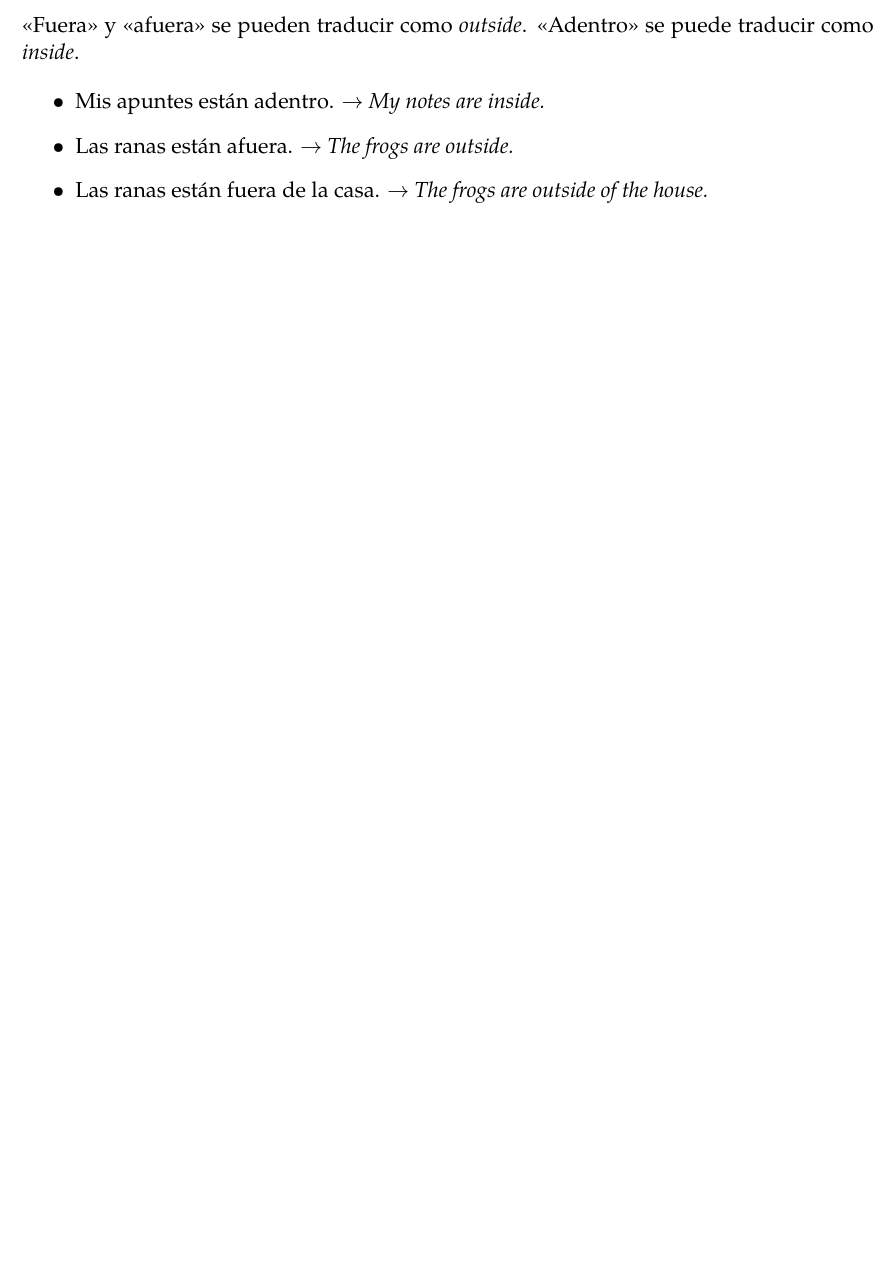
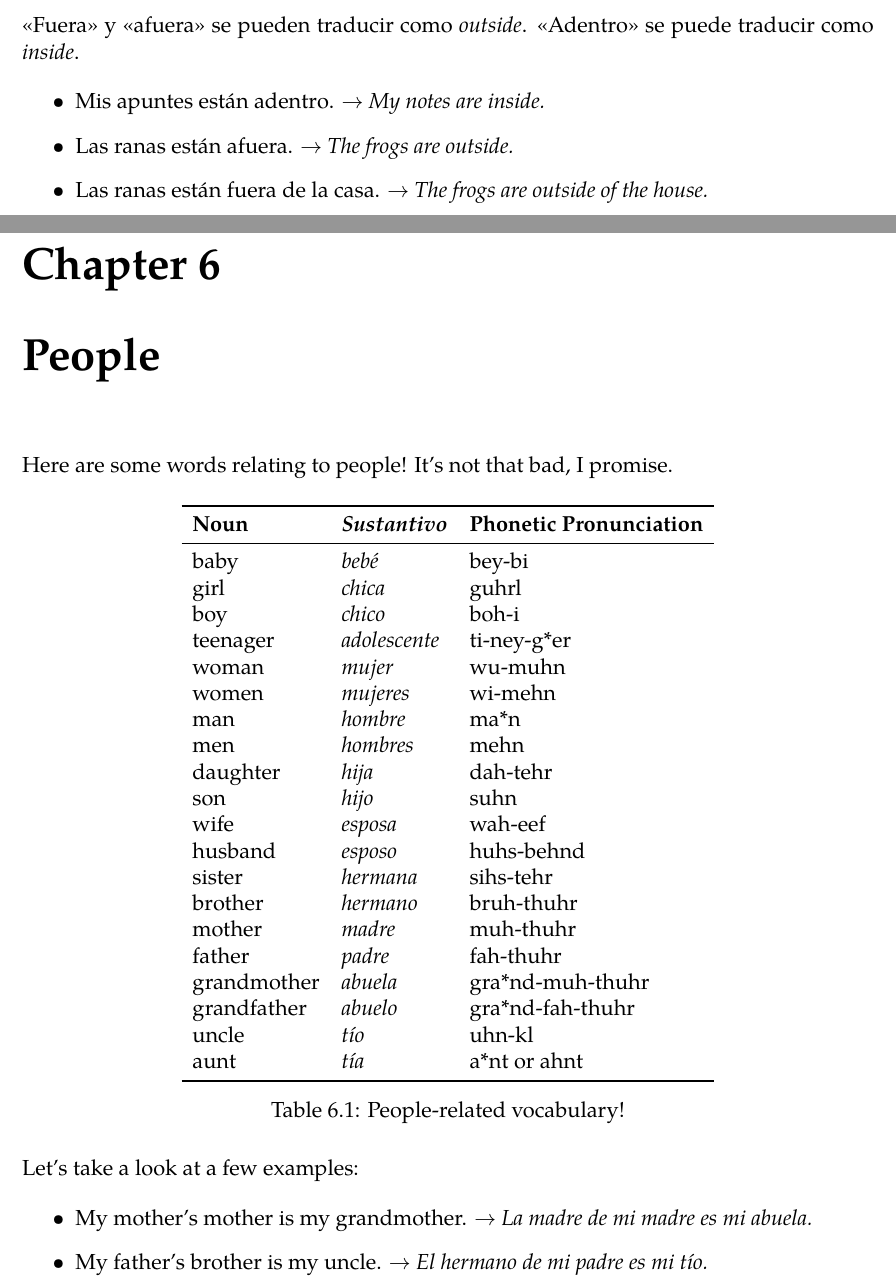
Before and after one commit to krithravi/ESL-notes, a LaTeX book (main.tex, which reads people.tex): part of page 15 of 15 before the commit and two parts of pages 15 and 16 of 17 after it, the two joined at a grey line, cut so that both start at the same text, the shorter picture padded with empty space. Compiled offline with pdfLaTeX.

Commit message:
did people

```diff
--- /dev/null
+++ b/people.tex
@@ -0,0 +1,44 @@
+\chapter{People}
+
+Here are some words relating to people!
+It's not that bad, I promise.
+
+\begin{table}[H]
+	\centering
+	\begin{tabular}{lll}
+	\toprule
+		\textbf{Noun} & \textbf{\ita{Sustantivo}} & \textbf{Phonetic Pronunciation}\\
+	\midrule
+		baby & \ita{beb\'e} & bey-bi\\
+		girl & \ita{chica} & guhrl \\
+		boy & \ita{chico} & boh-i \\
+		teenager & \ita{adolescente} & ti-ney-g*er \\
+		woman & \ita{mujer} & wu-muhn \\
+		women & \ita{mujeres} & wi-mehn\\
+		man & \ita{hombre} & ma*n \\
+		men & \ita{hombres} & mehn \\
+		daughter & \ita{hija} & dah-tehr \\
+		son & \ita{hijo} & suhn \\
+		wife & \ita{esposa} & wah-eef\\
+		husband & \ita{esposo} & huhs-behnd \\
+		sister & \ita{hermana} & sihs-tehr \\
+		brother & \ita{hermano} & bruh-thuhr \\
+		mother & \ita{madre} & muh-thuhr \\
+		father & \ita{padre} & fah-thuhr \\
+		grandmother & \ita{abuela} & gra*nd-muh-thuhr \\
+		grandfather & \ita{abuelo} & gra*nd-fah-thuhr \\
+		uncle & \ita{t\'io} & uhn-kl \\
+		aunt & \ita{t\'ia} & a*nt or ahnt \\
+	\bottomrule
+	\end{tabular}
+	\caption{People-related vocabulary!}
+\end{table}
+
+Let's take a look at a few examples:
+
+\begin{itemize}
+	\item My mother's mother is my grandmother.
+		\arr \ita{La madre de mi madre es mi abuela.}
+	\item My father's brother is my uncle.
+		\arr \ita{El hermano de mi padre es mi t\'io.}
+	\item My son's sister is my daughter.
```
Also changed, not shown: main.tex (+1 -0 lines), main.pdf, people.tex (34 more changed lines).
